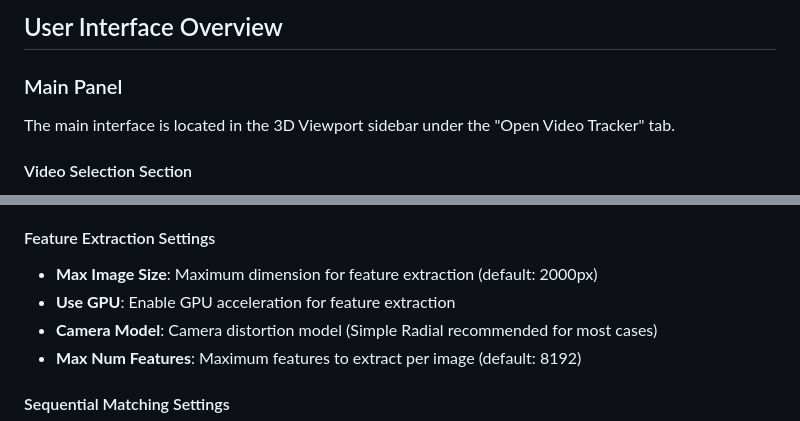
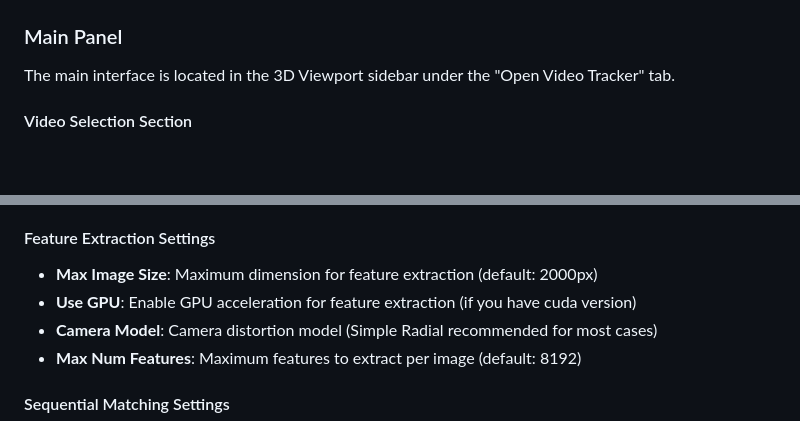
Before and after one commit to haseebahmed295/open_video_tracker, a Markdown page: README.md, 2 parts joined by grey strips. GitHub-like rendering; blank space fills up the shorter version.

```diff
--- a/README.md
+++ b/README.md
@@ -47,5 +35,5 @@ Open Video Tracker is a Blender addon that automates the process of converting v
 
-## User Interface Overview
+
 
 ### Main Panel
 
@@ -60,7 +48,7 @@ The main interface is located in the 3D Viewport sidebar under the "Open Video T
 
 #### Feature Extraction Settings
 - **Max Image Size**: Maximum dimension for feature extraction (default: 2000px)
-- **Use GPU**: Enable GPU acceleration for feature extraction
+- **Use GPU**: Enable GPU acceleration for feature extraction (if you have cuda version)
 - **Camera Model**: Camera distortion model (Simple Radial recommended for most cases)
 - **Max Num Features**: Maximum features to extract per image (default: 8192)
 
```
Also changed, not shown: other parts of README.md (+14 -77 lines).
